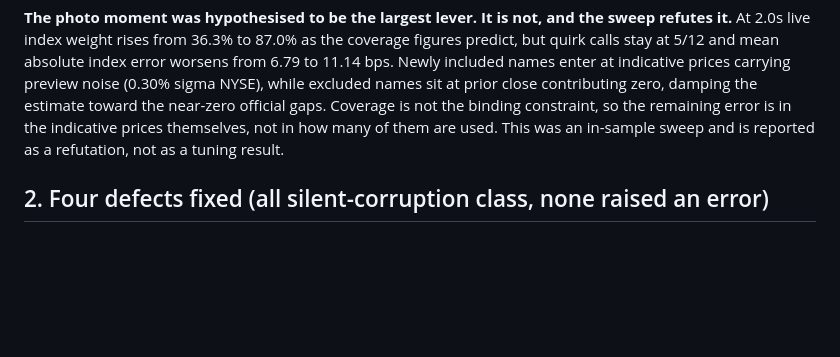
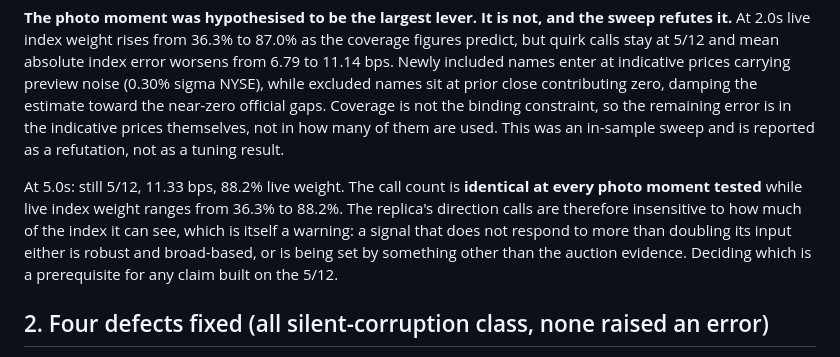
Before and after one commit to tr4m0ryp/SOQrates-polymarket-sp500-predictor, a Markdown page: research/complete-missing-gaps-spx-open.md, the part around the change. Drawn GitHub-style; blank space fills up the shorter version.

Commit message:
docs: report replica calls insensitive to auction coverage
Changed 2 file(s) [research]

  - docs/context/05-replica.md
  - research/complete-missing-gaps-spx-open.md

2 files changed, 11 insertions(+), 1 deletion(-)

```diff
--- a/research/complete-missing-gaps-spx-open.md
+++ b/research/complete-missing-gaps-spx-open.md
@@ -65,6 +65,14 @@ toward the near-zero official gaps. Coverage is not the binding constraint,
 so the remaining error is in the indicative prices themselves, not in how
 many of them are used. This was an in-sample sweep and is reported as a
 refutation, not as a tuning result.
+
+At 5.0s: still 5/12, 11.33 bps, 88.2% live weight. The call count is
+**identical at every photo moment tested** while live index weight ranges
+from 36.3% to 88.2%. The replica's direction calls are therefore insensitive
+to how much of the index it can see, which is itself a warning: a signal that
+does not respond to more than doubling its input either is robust and
+broad-based, or is being set by something other than the auction evidence.
+Deciding which is a prerequisite for any claim built on the 5/12.
 
 ## 2. Four defects fixed (all silent-corruption class, none raised an error)
 
```
Also changed, not shown: docs/context/05-replica.md (+3 -1 lines).
